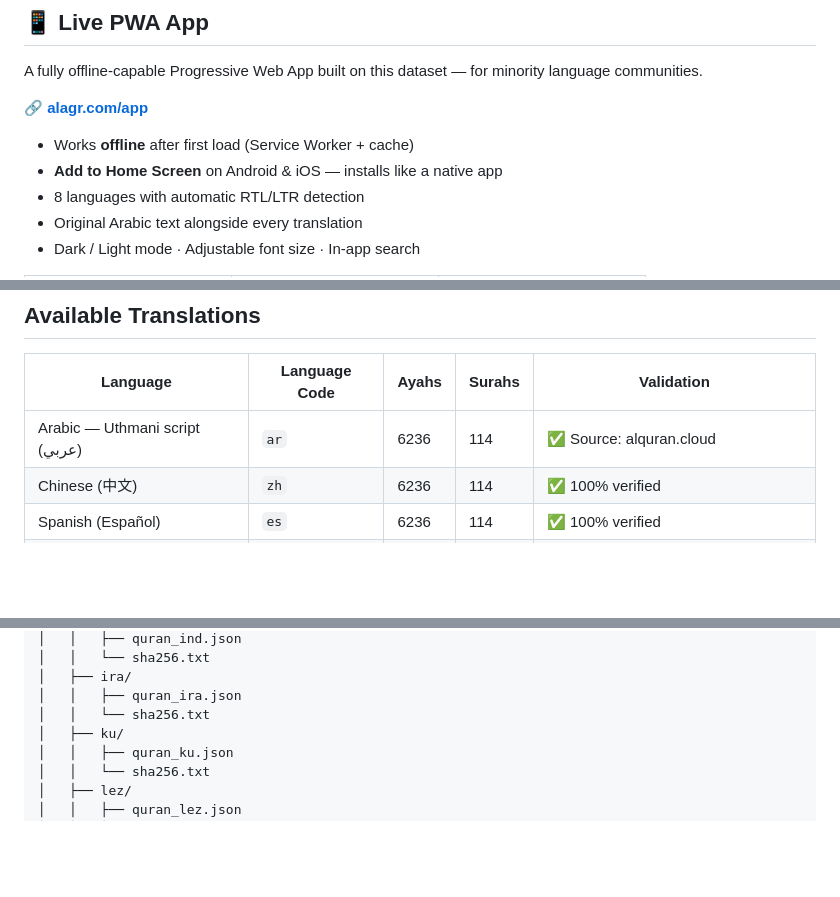
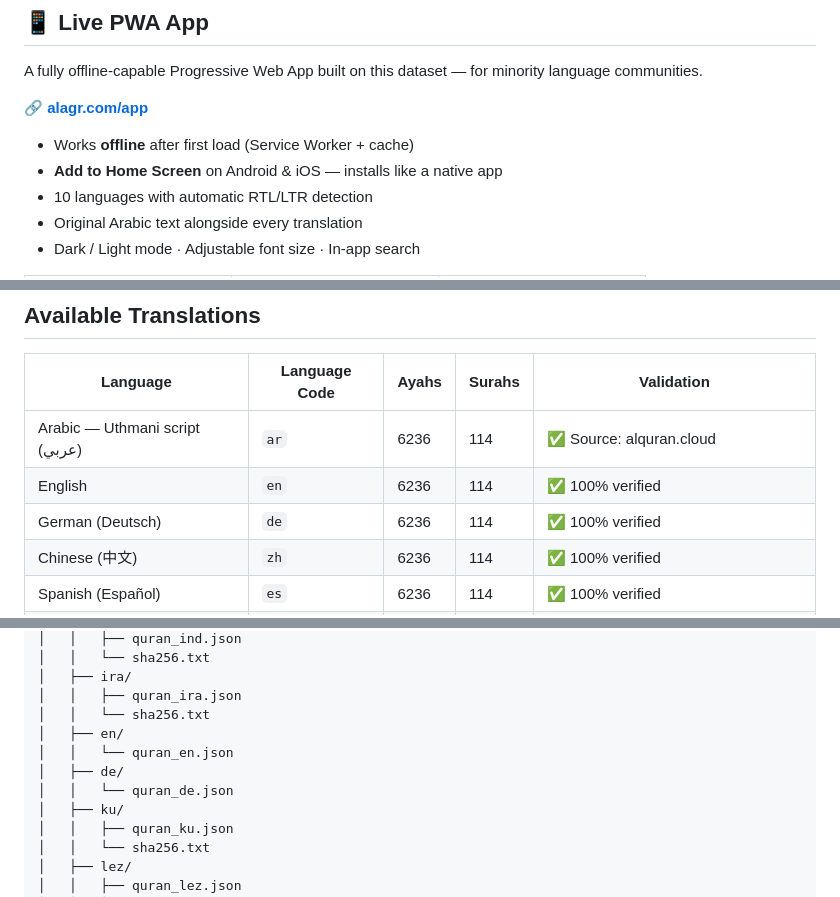
Before and after one commit to alurini/quran-translations, a Markdown page: README.md, 3 parts joined by grey strips. Drawn GitHub-style; blank space fills up the shorter version.

Commit message:
Update README: add English and German translations
Co-Authored-By: Claude Sonnet 4.6 <noreply@anthropic.com>

```diff
--- a/README.md
+++ b/README.md
@@ -14,7 +14,7 @@ A fully offline-capable Progressive Web App built on this dataset — for minori
 
 - Works **offline** after first load (Service Worker + cache)
 - **Add to Home Screen** on Android & iOS — installs like a native app
-- 8 languages with automatic RTL/LTR detection
+- 10 languages with automatic RTL/LTR detection
 - Original Arabic text alongside every translation
 - Dark / Light mode · Adjustable font size · In-app search
 
@@ -46,6 +46,8 @@ A fully offline-capable Progressive Web App built on this dataset — for minori
 | Language | Language Code | Ayahs | Surahs | Validation |
 |---|---|---|---|---|
 | Arabic — Uthmani script (عربي) | `ar` | 6236 | 114 | ✅ Source: alquran.cloud |
+| English | `en` | 6236 | 114 | ✅ 100% verified |
+| German (Deutsch) | `de` | 6236 | 114 | ✅ 100% verified |
 | Chinese (中文) | `zh` | 6236 | 114 | ✅ 100% verified |
 | Spanish (Español) | `es` | 6236 | 114 | ✅ 100% verified |
 | Balochi (بلوچی) | `bal` | 6236 | 114 | ✅ 100% verified |
@@ -89,6 +91,10 @@ quran-translations/
 │   ├── ira/
 │   │   ├── quran_ira.json
 │   │   └── sha256.txt
+│   ├── en/
+│   │   └── quran_en.json
+│   ├── de/
+│   │   └── quran_de.json
 │   ├── ku/
 │   │   ├── quran_ku.json
 │   │   └── sha256.txt
```
Also changed, not shown: other parts of README.md (+1 -1 lines).
